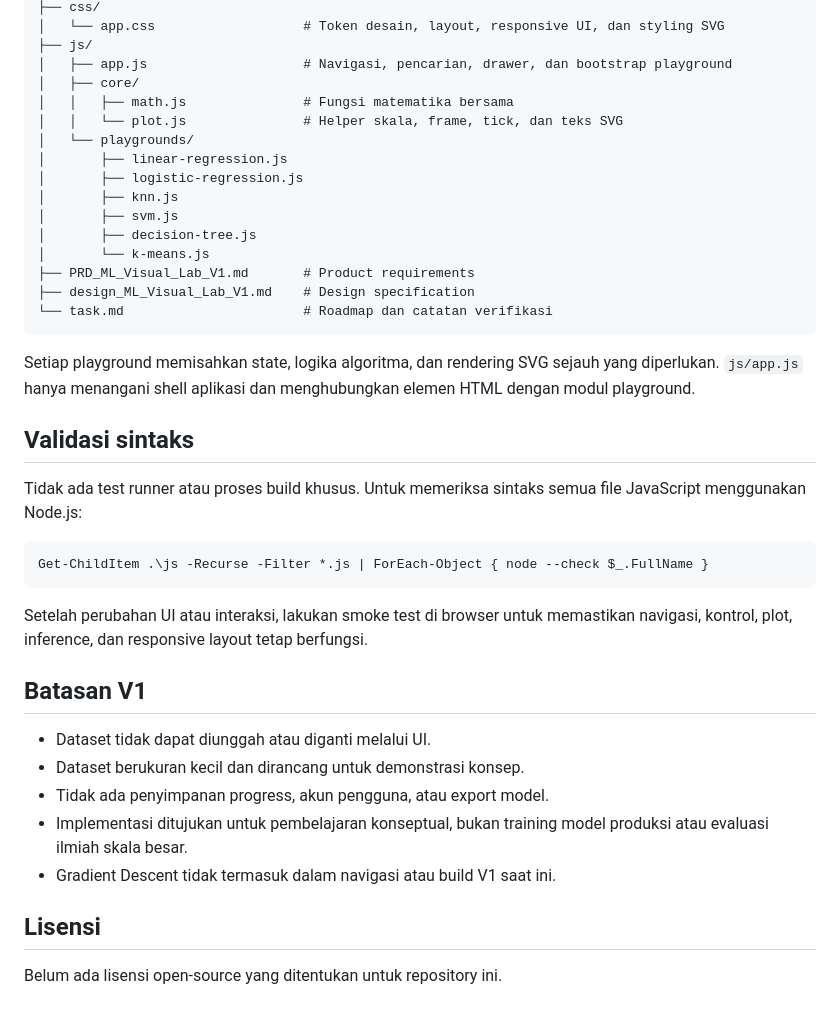
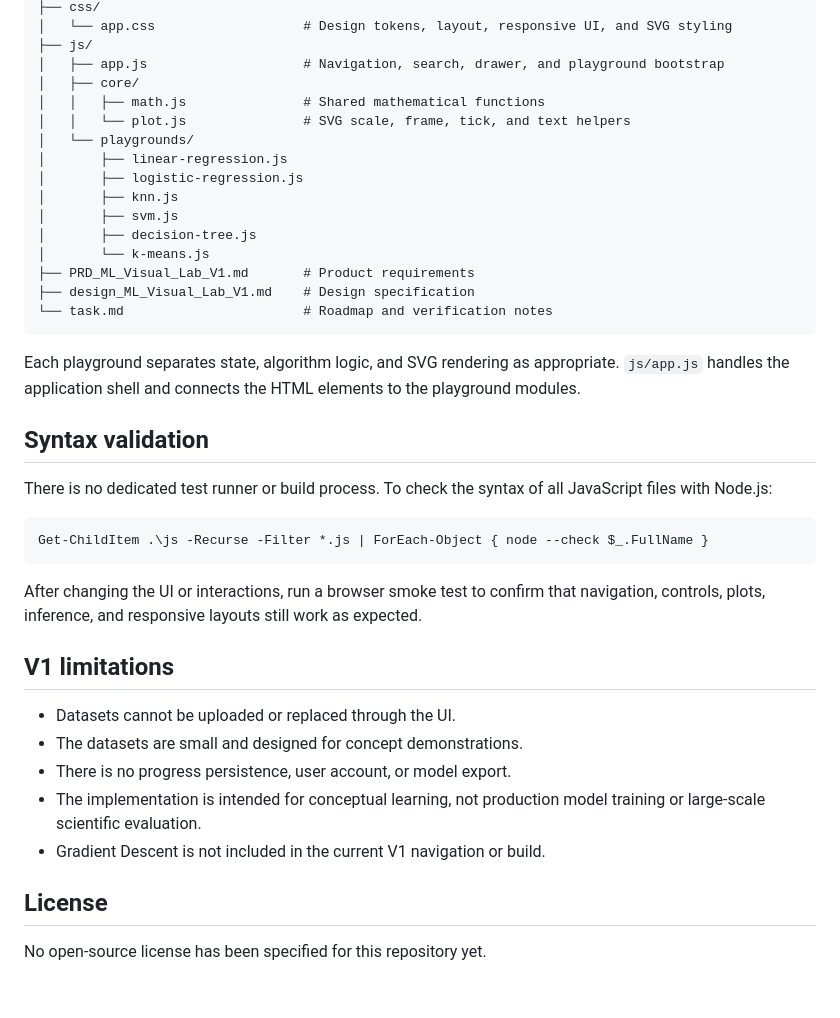
Before and after one commit to satriahelmy/mlviz, a Markdown page: README.md, the part around one of its changes. Rendered like a GitHub page.

````diff
--- a/README.md
+++ b/README.md
@@ -72,10 +72,10 @@ Kemudian buka [http://localhost:8000](http://localhost:8000).
 ├── css/
-│   └── app.css                   # Token desain, layout, responsive UI, dan styling SVG
+│   └── app.css                   # Design tokens, layout, responsive UI, and SVG styling
 ├── js/
-│   ├── app.js                    # Navigasi, pencarian, drawer, dan bootstrap playground
+│   ├── app.js                    # Navigation, search, drawer, and playground bootstrap
 │   ├── core/
-│   │   ├── math.js               # Fungsi matematika bersama
-│   │   └── plot.js               # Helper skala, frame, tick, dan teks SVG
+│   │   ├── math.js               # Shared mathematical functions
+│   │   └── plot.js               # SVG scale, frame, tick, and text helpers
 │   └── playgrounds/
 │       ├── linear-regression.js
 │       ├── logistic-regression.js
@@ -85,29 +85,29 @@ Kemudian buka [http://localhost:8000](http://localhost:8000).
 │       └── k-means.js
 ├── PRD_ML_Visual_Lab_V1.md       # Product requirements
 ├── design_ML_Visual_Lab_V1.md    # Design specification
-└── task.md                       # Roadmap dan catatan verifikasi
+└── task.md                       # Roadmap and verification notes
 ```
 
-Setiap playground memisahkan state, logika algoritma, dan rendering SVG sejauh yang diperlukan. `js/app.js` hanya menangani shell aplikasi dan menghubungkan elemen HTML dengan modul playground.
+Each playground separates state, algorithm logic, and SVG rendering as appropriate. `js/app.js` handles the application shell and connects the HTML elements to the playground modules.
 
-## Validasi sintaks
+## Syntax validation
 
-Tidak ada test runner atau proses build khusus. Untuk memeriksa sintaks semua file JavaScript menggunakan Node.js:
+There is no dedicated test runner or build process. To check the syntax of all JavaScript files with Node.js:
 
 ```powershell
 Get-ChildItem .\js -Recurse -Filter *.js | ForEach-Object { node --check $_.FullName }
 ```
 
-Setelah perubahan UI atau interaksi, lakukan smoke test di browser untuk memastikan navigasi, kontrol, plot, inference, dan responsive layout tetap berfungsi.
+After changing the UI or interactions, run a browser smoke test to confirm that navigation, controls, plots, inference, and responsive layouts still work as expected.
 
-## Batasan V1
+## V1 limitations
 
-- Dataset tidak dapat diunggah atau diganti melalui UI.
-- Dataset berukuran kecil dan dirancang untuk demonstrasi konsep.
-- Tidak ada penyimpanan progress, akun pengguna, atau export model.
-- Implementasi ditujukan untuk pembelajaran konseptual, bukan training model produksi atau evaluasi ilmiah skala besar.
-- Gradient Descent tidak termasuk dalam navigasi atau build V1 saat ini.
+- Datasets cannot be uploaded or replaced through the UI.
+- The datasets are small and designed for concept demonstrations.
+- There is no progress persistence, user account, or model export.
+- The implementation is intended for conceptual learning, not production model training or large-scale scientific evaluation.
+- Gradient Descent is not included in the current V1 navigation or build.
 
-## Lisensi
+## License
 
-Belum ada lisensi open-source yang ditentukan untuk repository ini.
+No open-source license has been specified for this repository yet.
````
Also changed, not shown: other parts of README.md (+36 -36 lines).
